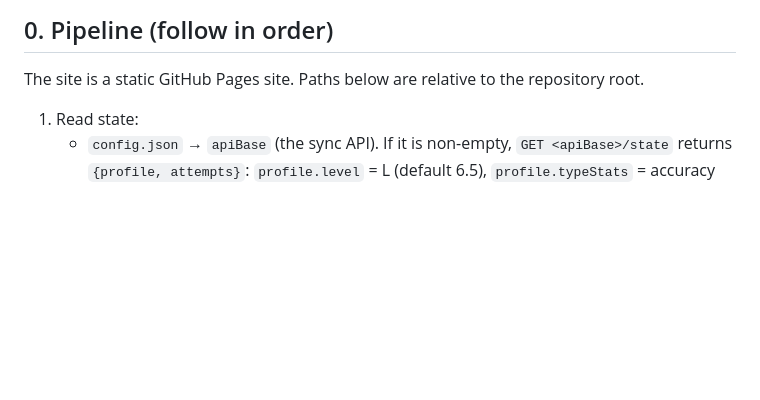
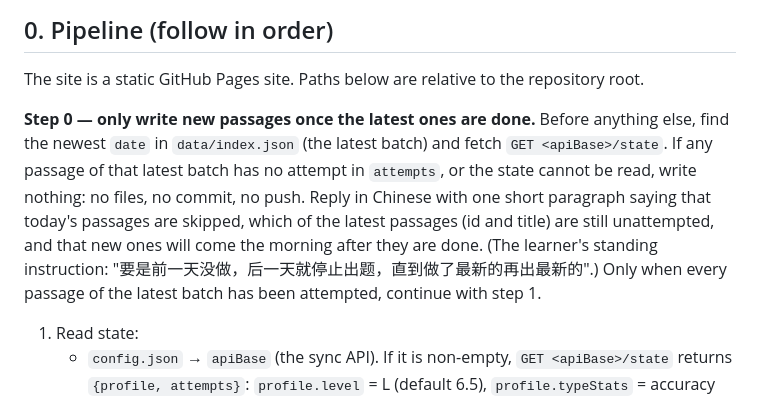
Before and after one commit to LiuSigan/ielts-reading, a Markdown page: gen/spec.md, the part around the change. Rendered like a GitHub page; blank space fills up the shorter version.

Commit message:
Spec: skip a day's passages until the latest batch has been attempted
Co-Authored-By: Claude Opus 5.5 <noreply@anthropic.com>
Claude-Session: https://claude.ai/code/session_01R2tSd1DahDvqkocPaDL5bB

```diff
--- a/gen/spec.md
+++ b/gen/spec.md
@@ -18,6 +18,15 @@ passage; write new text.
 ## 0. Pipeline (follow in order)
 
 The site is a static GitHub Pages site. Paths below are relative to the repository root.
+
+**Step 0 — only write new passages once the latest ones are done.** Before anything else, find the
+newest `date` in `data/index.json` (the latest batch) and fetch `GET <apiBase>/state`. If any
+passage of that latest batch has no attempt in `attempts`, or the state cannot be read, write
+nothing: no files, no commit, no push. Reply in Chinese with one short paragraph saying that
+today's passages are skipped, which of the latest passages (id and title) are still unattempted,
+and that new ones will come the morning after they are done. (The learner's standing
+instruction: "要是前一天没做，后一天就停止出题，直到做了最新的再出最新的".) Only when every
+passage of the latest batch has been attempted, continue with step 1.
 
 1. Read state:
    - `config.json` → `apiBase` (the sync API). If it is non-empty, `GET <apiBase>/state` returns
```
